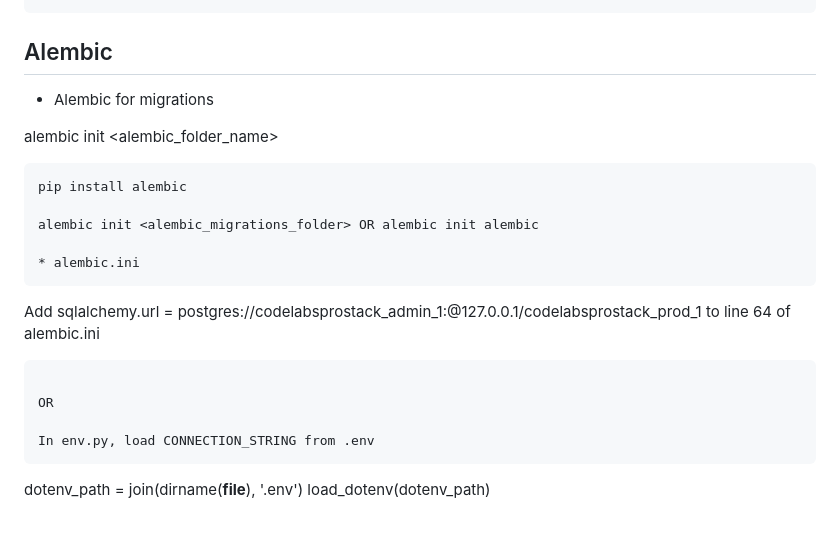
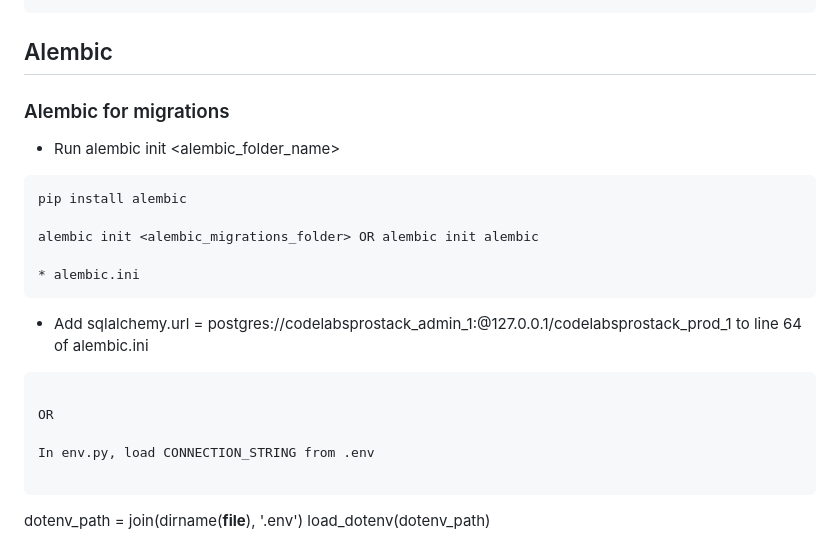
Before and after one commit to offsideAI/DeepOffsideAI, a Markdown page: README.md, the part around one of its changes. Drawn GitHub-style.

Commit message:
Improved README.md docs

````diff
--- a/README.md
+++ b/README.md
@@ -188,9 +188,10 @@ npm run dev
 
 ## Alembic
 
-* Alembic for migrations
+### Alembic for migrations
 
-alembic init <alembic_folder_name>
+
+* Run alembic init <alembic_folder_name>
 
 ```
 pip install alembic
@@ -199,12 +200,14 @@ alembic init <alembic_migrations_folder> OR alembic init alembic
 
 * alembic.ini
 ```
-Add sqlalchemy.url = postgres://codelabsprostack_admin_1:@127.0.0.1/codelabsprostack_prod_1 to line 64 of alembic.ini
+
+* Add sqlalchemy.url = postgres://codelabsprostack_admin_1:@127.0.0.1/codelabsprostack_prod_1 to line 64 of alembic.ini
 ```
 
 OR
 
 In env.py, load CONNECTION_STRING from .env
+
 ```
 dotenv_path = join(dirname(__file__), '.env')
 load_dotenv(dotenv_path)
````
Also changed, not shown: other parts of README.md (+1 -0 lines).
